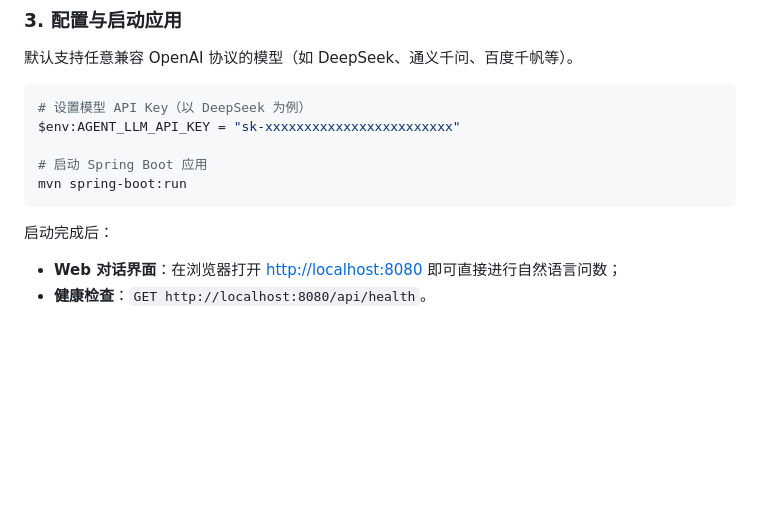
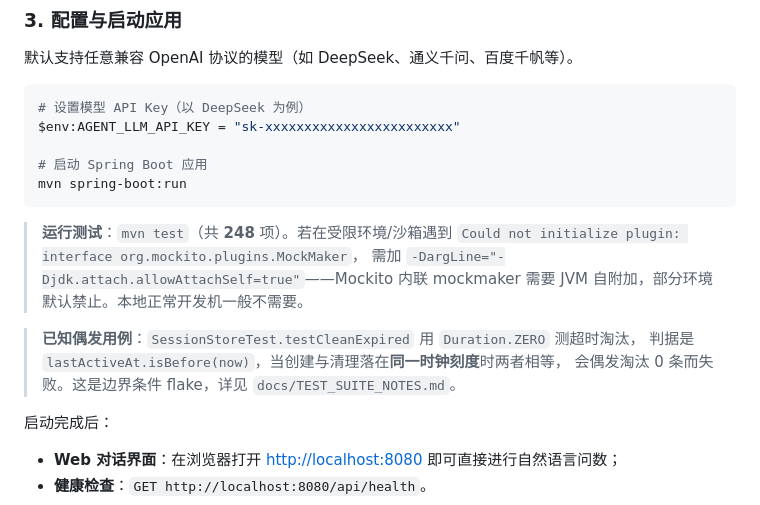
Before and after one commit to xunqian99/Text2SQL-agent, a Markdown page: README.md, the part around the change. Rendered like a GitHub page; blank space fills up the shorter version.

````diff
--- a/README.md
+++ b/README.md
@@ -115,6 +115,15 @@ $env:AGENT_LLM_API_KEY = "sk-xxxxxxxxxxxxxxxxxxxxxxxx"
 mvn spring-boot:run
 ```
 
+> **运行测试**：`mvn test`（共 **248** 项）。若在受限环境/沙箱遇到
+> `Could not initialize plugin: interface org.mockito.plugins.MockMaker`，
+> 需加 `-DargLine="-Djdk.attach.allowAttachSelf=true"`——Mockito 内联 mockmaker
+> 需要 JVM 自附加，部分环境默认禁止。本地正常开发机一般不需要。
+
+> **已知偶发用例**：`SessionStoreTest.testCleanExpired` 用 `Duration.ZERO` 测超时淘汰，
+> 判据是 `lastActiveAt.isBefore(now)`，当创建与清理落在**同一时钟刻度**时两者相等，
+> 会偶发淘汰 0 条而失败。这是边界条件 flake，详见 `docs/TEST_SUITE_NOTES.md`。
+
 启动完成后：
 - **Web 对话界面**：在浏览器打开 [http://localhost:8080](http://localhost:8080) 即可直接进行自然语言问数；
 - **健康检查**：`GET http://localhost:8080/api/health`。
````
Also changed, not shown: docs/TEST_SUITE_NOTES.md (added, +77 -0 lines).
